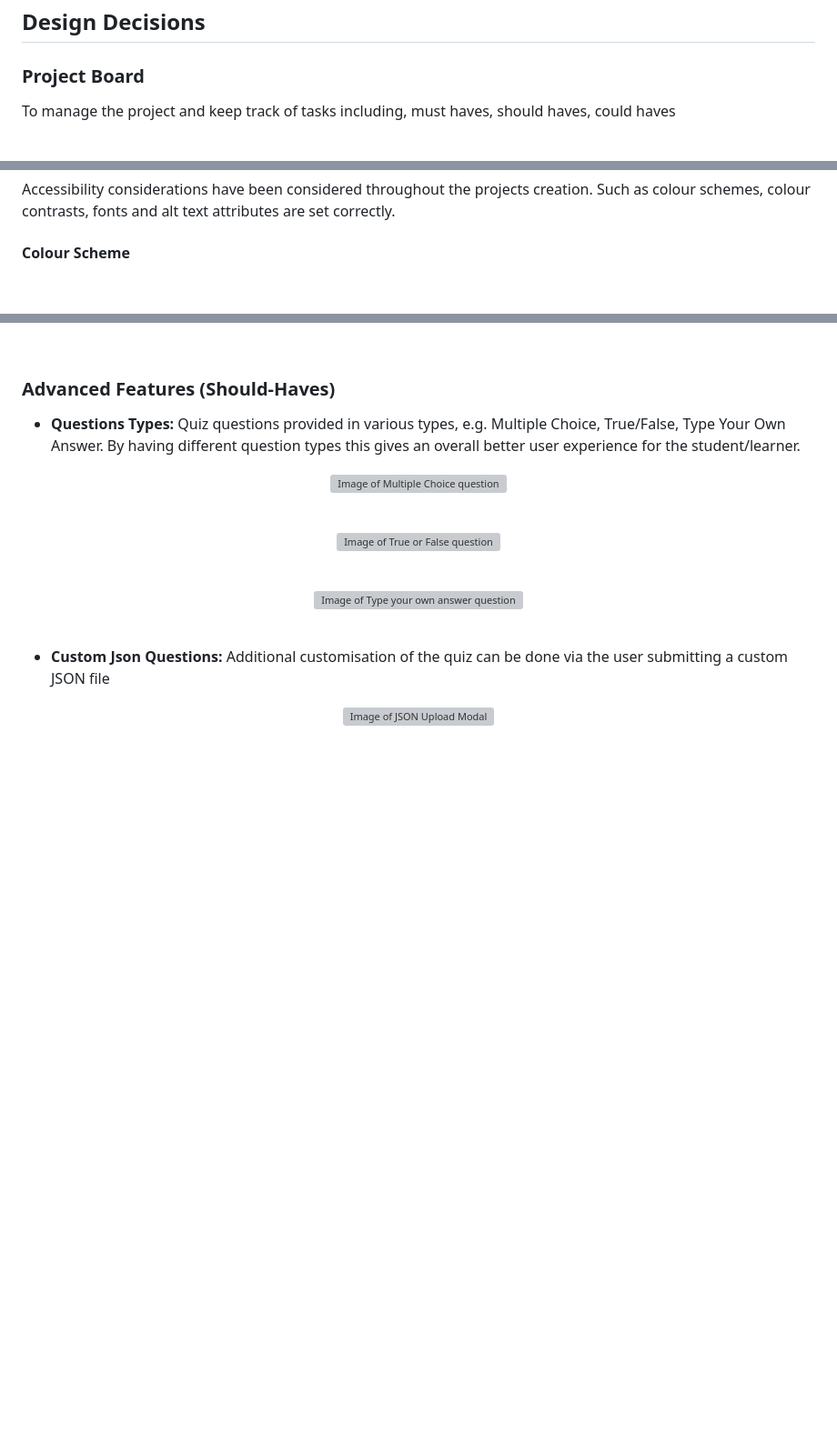
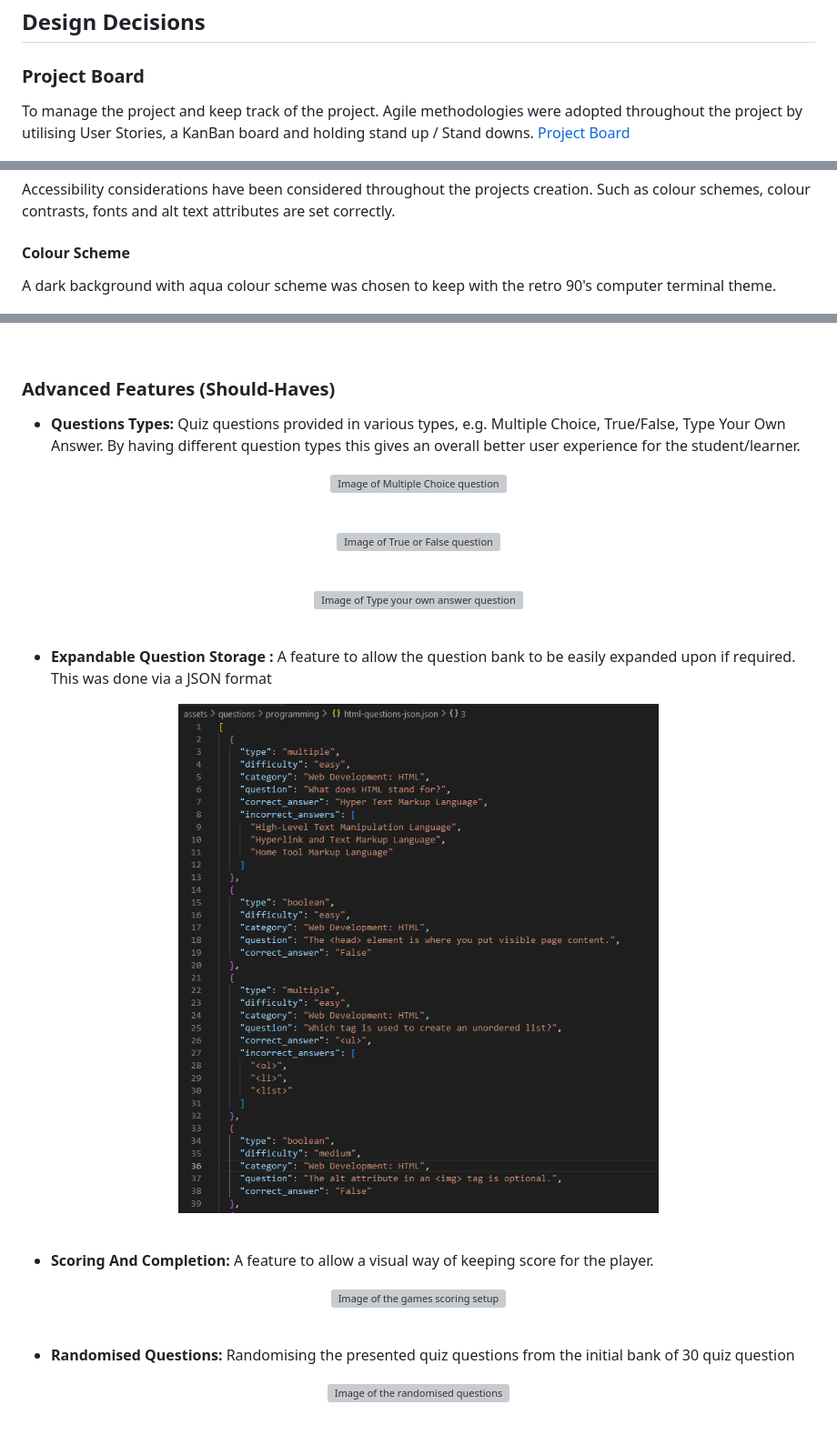
Before and after one commit to ZASamm/Quiz-Forge, a Markdown page: NJ-README.md, 3 parts joined by grey strips. Shown: that part at 91% size. GitHub-like rendering; pictures changed too: assets/readMe Images/json-question-storage.png (added); blank space fills up the shorter version; grey boxes are pictures that could not be loaded.

Commit message:
Add: NJ-ReadMe, Featuresection Update, Testing Section

```diff
--- a/NJ-README.md
+++ b/NJ-README.md
@@ -71,7 +71,7 @@ There is no particular audience targeted for this application, however with Quiz
 
 ### Project Board
 
-To manage the project and keep track of tasks including, must haves, should haves, could haves
+To manage the project and keep track of the project. Agile methodologies were adopted throughout the project by utilising User Stories, a KanBan board and holding stand up / Stand downs. [Project Board](https://github.com/users/GuyMitchy/projects/1/views/1)
 
 <p align="center">
 <img src="assets/readMe Images/project-board.png" alt="Image of the project KanBan Board">
@@ -116,6 +125,8 @@ Accessibility considerations have been considered throughout the projects creati
 
 #### Colour Scheme
 
+A dark background with aqua colour scheme was chosen to keep with the retro 90's computer terminal theme.
+
 <p align="center">
 <img src="assets/readMe Images/colour-scheme.png" alt="Image of the colour scheme being used">
 </p>
@@ -177,7 +191,24 @@ Google fonts were used within the project to enable additional customisation to
 </p>
 <br>
 
-- **Custom Json Questions:** Additional customisation of the quiz can be done via the user submitting a custom JSON file
+- **Expandable Question Storage :** A feature to allow the question bank to be easily expanded upon if required. This was done via a JSON format
 
 <p align="center">
-<img src="assets/readMe Images/" alt="Image of JSON Upload Modal">
+<img src="assets/readMe Images/json-question-storage.png" alt="Image of JSON format used for storing questions">
+</p>
+<br>
+
+- **Scoring And Completion:** A feature to allow a visual way of keeping score for the player.
+
+<p align="center">
+<img src="assets/readMe Images/game-score.png" alt="Image of the games scoring setup">
+</p>
+<br>
+
+- **Randomised Questions:** Randomising the presented quiz questions from the initial bank of 30 quiz question
+
+<p align="center">
+<img src="assets/readMe Images/randomised-questions.png" alt="Image of the randomised questions">
+</p>
+<br>
+
```
Also changed, not shown: other parts of NJ-README.md (+41 -15 lines).
